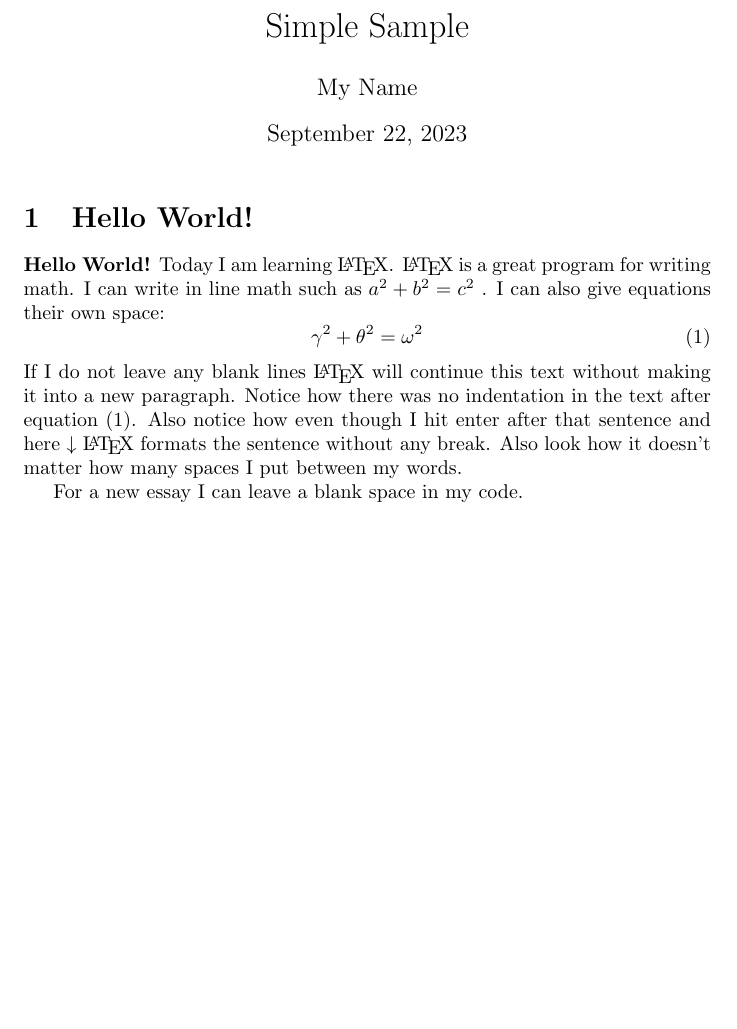
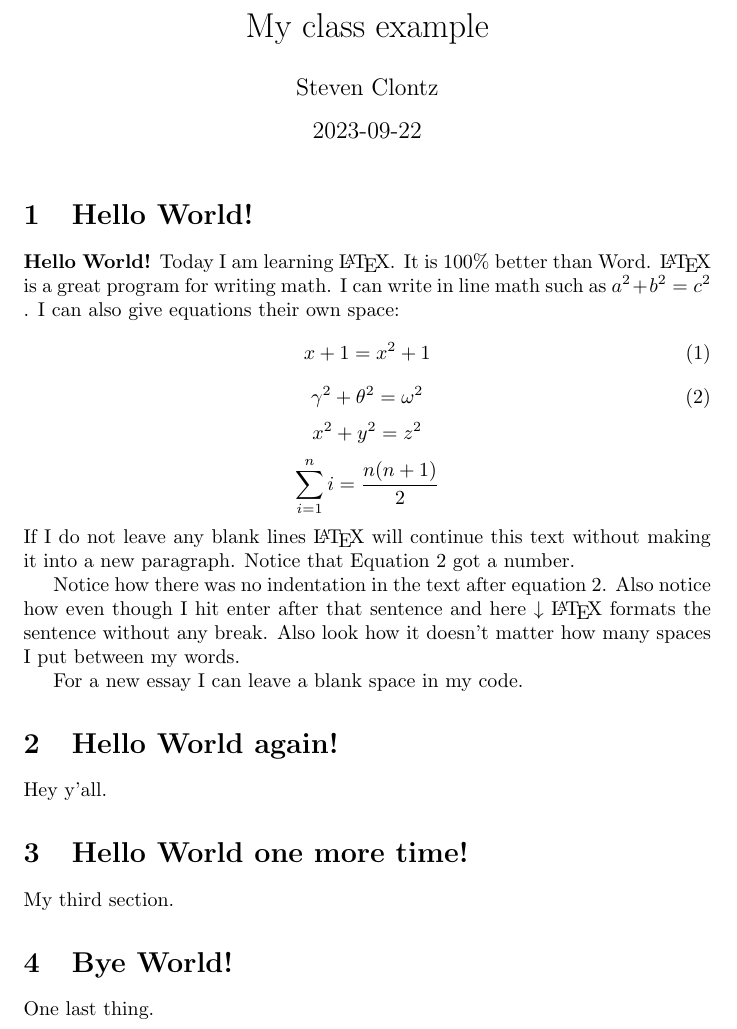
Before and after one commit to StevenClontz/cuddly-memory, a LaTeX document (demo.tex): part of the page, cut at the place of the change, the shorter picture padded with empty space. Compiled offline with pdfLaTeX.

Commit message:
edited the demo

```diff
--- a/demo.tex
+++ b/demo.tex
@@ -3,10 +3,11 @@
 \documentclass{article} % \documentclass{} is the first command in any LaTeX code.  It is used to define what kind of document you are creating such as an article or a book, and begins the document preamble
 
 \usepackage{amsmath} % \usepackage is a command that allows you to add functionality to your LaTeX code
+\usepackage{amssymb}
 
-\title{Simple Sample} % Sets article title
-\author{My Name} % Sets authors name
-\date{\today} % Sets date for date compiled
+\title{My class example} % Sets article title
+\author{Steven Clontz} % Sets authors name
+\date{2023-09-22} % Sets date for date compiled
 
 % The preamble ends with the command \begin{document}
 \begin{document} % All begin commands must be paired with an end command somewhere
@@ -14,16 +15,50 @@
 
 \section{Hello World!} % creates a section
 
-\textbf{Hello World!} Today I am learning \LaTeX. %notice how the command will end at the first non-alphabet charecter such as the . after \LaTeX
-\LaTeX{} is a great program for writing math. I can write in line math such as $a^2+b^2=c^2$ %$ tells LaTexX to compile as math
+\textbf{Hello World!} Today I am learning \LaTeX.
+It is 100\% better than Word. %notice how the command will end at the first non-alphabet charecter such as the . after \LaTeX
+\LaTeX{} is a great program for writing math.
+I can write in line math such as $a^2+b^2=c^2$ %$ tells LaTexX to compile as math
 . I can also give equations their own space:
-\begin{equation} % Creates an equation environment and is compiled as math
+\begin{equation} \label{myWorseEquation} % Creates an equation environment and is compiled as math
+  x+1=x^2+1
+\end{equation}
+\begin{equation} \label{myEquation} % Creates an equation environment and is compiled as math
   \gamma^2+\theta^2=\omega^2
 \end{equation}
-If I do not leave any blank lines \LaTeX{} will continue  this text without making it into a new paragraph.  Notice how there was no indentation in the text after equation (1).
-Also notice how even though I hit enter after that sentence and here $\downarrow$
-\LaTeX{} formats the sentence without any break.  Also   look  how      it   doesn't     matter          how    many  spaces     I put     between       my    words.
+$$
+  x^2+y^2=z^2
+$$
+\[
+  \sum_{i=1}^n i = \frac{n(n+1)}{2}
+\]
+If I do not leave any blank lines \LaTeX{} will continue
+this text without making it into a new paragraph. Notice
+that Equation \ref{myEquation} got a number.
+
+
+
+
+Notice how there was no indentation
+in the text after equation \ref{myEquation}.
+Also notice how even though I hit enter after that sentence
+and here $\downarrow$
+\LaTeX{} formats the sentence without any break.
+Also   look  how      it   doesn't     matter
+how    many  spaces     I put     between       my    words.
 
 For a new essay I can leave a blank space in my code.
 
+\section{Hello World again!} % creates a section
+
+Hey y'all.
+
+
+\section{Hello World one more time!} % creates a section
+
+My third section.
+
+\section{Bye World!} % creates a section
+
+One last thing.
 \end{document} % This is the end of the document
```
Also changed, not shown: PDF/demo.pdf (added), 1 other file.
